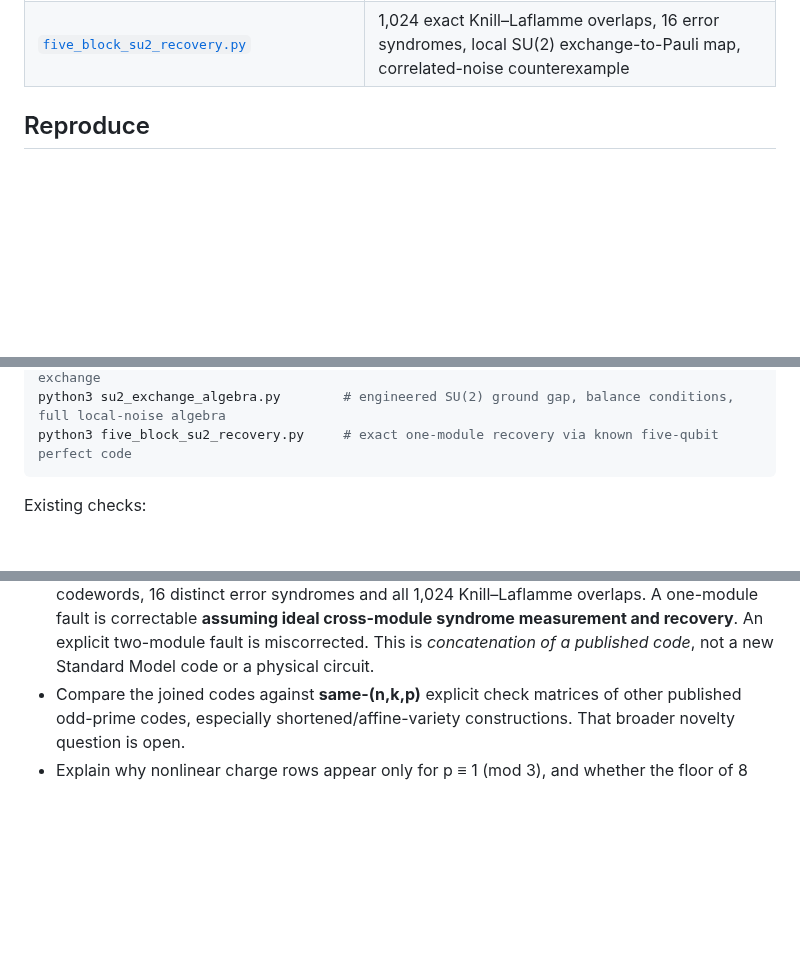
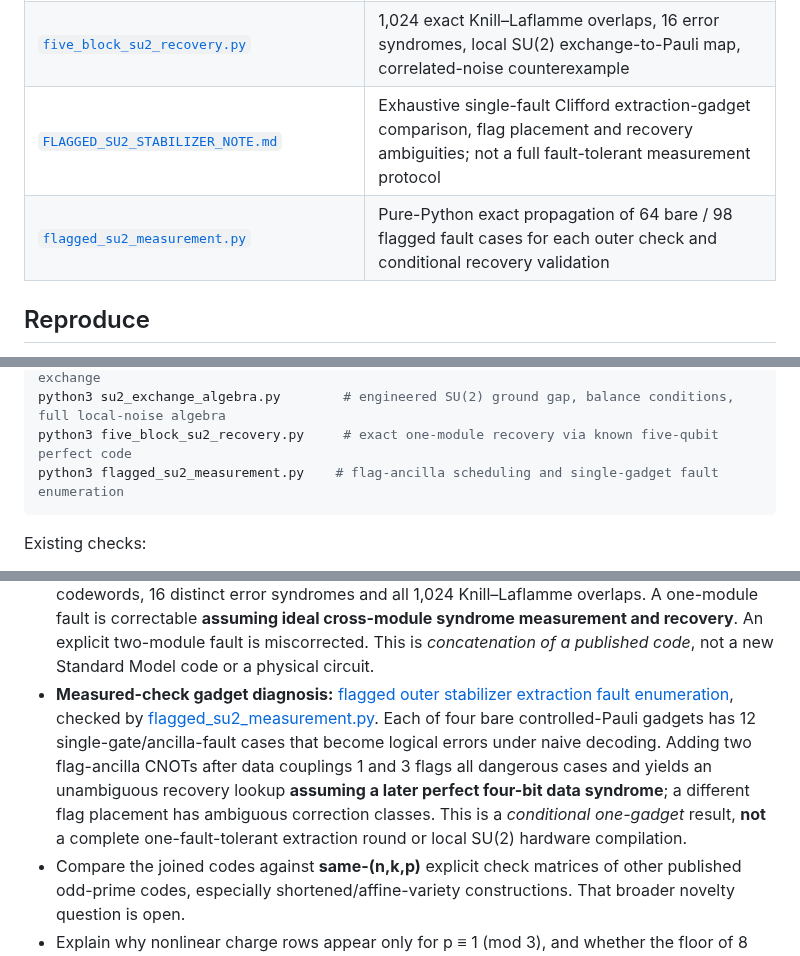
Before and after one commit to HiroSakuraba/Standard-model-generation-as-quantum-error-correction, a Markdown page: README.md, 3 parts joined by grey strips. Drawn GitHub-style; blank space fills up the shorter version.

Commit message:
Document new flag-ancilla fault enumeration and ideal-syndrome assumption

````diff
--- a/README.md
+++ b/README.md
@@ -105,6 +105,8 @@ The five open steps from earlier versions are now worked through in [`OPEN_STEPS
 | [`su2_exchange_algebra.py`](su2_exchange_algebra.py) | Verifies all eight spin-singlet sectors, on-site swap matrices, Hamiltonian gap, and full endpoint/exchange operator algebra (requires SymPy) |
 | [`FIVE_BLOCK_SU2_RECOVERY.md`](FIVE_BLOCK_SU2_RECOVERY.md) | Five independent SU(2) singlet modules plus the known [[5,1,3]] outer code; exact recovery proof, physical limitations and two-module fault |
 | [`five_block_su2_recovery.py`](five_block_su2_recovery.py) | 1,024 exact Knill–Laflamme overlaps, 16 error syndromes, local SU(2) exchange-to-Pauli map, correlated-noise counterexample |
+| [`FLAGGED_SU2_STABILIZER_NOTE.md`](FLAGGED_SU2_STABILIZER_NOTE.md) | Exhaustive single-fault Clifford extraction-gadget comparison, flag placement and recovery ambiguities; not a full fault-tolerant measurement protocol |
+| [`flagged_su2_measurement.py`](flagged_su2_measurement.py) | Pure-Python exact propagation of 64 bare / 98 flagged fault cases for each outer check and conditional recovery validation |
 
 ## Reproduce
 
@@ -124,6 +126,7 @@ python3 su2_matter_singlet.py           # SU(2) with matter: Gauss-invariant err
 python3 four_link_su2_subspace.py       # fixed-sector SU(2) DFS, failure under local exchange
 python3 su2_exchange_algebra.py        # engineered SU(2) ground gap, balance conditions, full local-noise algebra
 python3 five_block_su2_recovery.py     # exact one-module recovery via known five-qubit perfect code
+python3 flagged_su2_measurement.py    # flag-ancilla scheduling and single-gadget fault enumeration
 ```
 
 Existing checks:
@@ -152,6 +155,7 @@ The original five steps are addressed in Part 4 and [`OPEN_STEPS_NOTE.md`](OPEN_
 - **Restricted positive physical-code result:** [four-link SU(2) decoherence-free qubit](FOUR_LINK_SU2_DFS.md), verified by [four_link_su2_subspace.py](four_link_su2_subspace.py). In the four-link model a **proper 2D subspace** of the 16D color-singlet Hilbert space exactly protects a logical qubit from all diagonal link-end occupancy noise. Nevertheless a gauge-invariant matter–rishon color exchange acts as a logical Z phase error. This makes the protected error model explicit but leaves Hamiltonian-based protection and the full SM interpretation unproved.
 - **Engineered Hamiltonian and no-go result:** [exact SU(2) exchange Hamiltonian and full-noise algebra](SU2_EXCHANGE_HAMILTONIAN_AND_NO_GO.md), verified by [su2_exchange_algebra.py](su2_exchange_algebra.py). An engineered SU(2)-invariant penalty plus collective exchange Hamiltonian makes the encoded qubit an exactly degenerate, gapped ground sector. The six local pair couplings preserve degeneracy iff three opposite-pair sums match; generic allowed exchanges split it at first order despite the gap. Complete local occupancy + conditional exchange errors generate eight full 2×2 operator blocks, precluding any 2D code correcting *that entire error algebra*. This is not a universal gauge-code no-go.
 - **First exact active-recovery SU(2) example:** [five singlet modules with the established [[5,1,3]] outer quantum code](FIVE_BLOCK_SU2_RECOVERY.md), checked by [five_block_su2_recovery.py](five_block_su2_recovery.py). The verifier constructs actual local SU(2)-invariant exchange representations for module X/Z, two orthonormal five-module codewords, 16 distinct error syndromes and all 1,024 Knill–Laflamme overlaps. A one-module fault is correctable **assuming ideal cross-module syndrome measurement and recovery**. An explicit two-module fault is miscorrected. This is *concatenation of a published code*, not a new Standard Model code or a physical circuit.
+- **Measured-check gadget diagnosis:** [flagged outer stabilizer extraction fault enumeration](FLAGGED_SU2_STABILIZER_NOTE.md), checked by [flagged_su2_measurement.py](flagged_su2_measurement.py). Each of four bare controlled-Pauli gadgets has 12 single-gate/ancilla-fault cases that become logical errors under naive decoding. Adding two flag-ancilla CNOTs after data couplings 1 and 3 flags all dangerous cases and yields an unambiguous recovery lookup **assuming a later perfect four-bit data syndrome**; a different flag placement has ambiguous correction classes. This is a *conditional one-gadget* result, **not** a complete one-fault-tolerant extraction round or local SU(2) hardware compilation.
 - Compare the joined codes against **same-(n,k,p)** explicit check matrices of other published odd-prime codes, especially shortened/affine-variety constructions. That broader novelty question is open.
 - Explain why nonlinear charge rows appear only for p ≡ 1 (mod 3), and whether the floor of 8 weight-3 weak spots can be broken.
 - Extend the gate search to non-diagonal and permutation-assisted ("fold") transversal gates, and to the p = 3 ninth-root gates.
````
